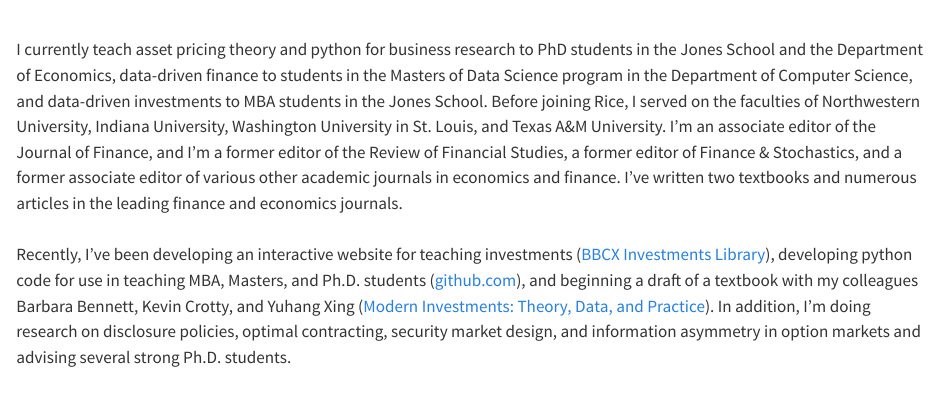
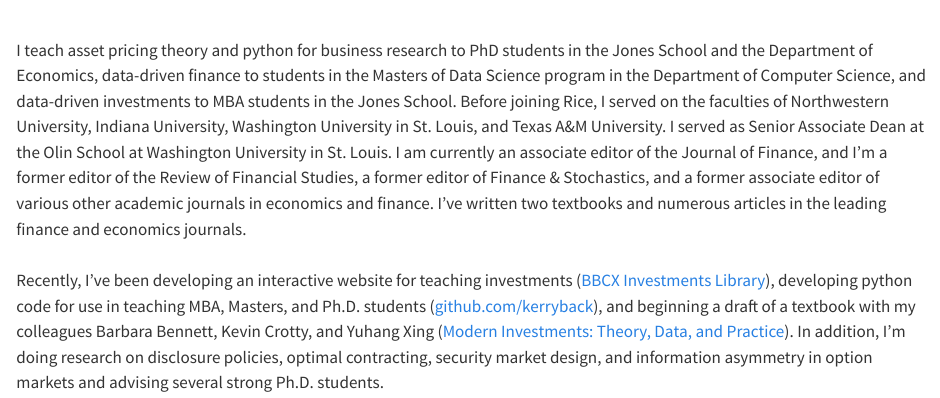
Before and after one commit to kerryback/homepage, a Quarto document (index.qmd): the page in a window 1100 px wide, from 130 px down before the commit and from 180 px down after it, so that both start at the same text. Rendered offline with R 4.5, knitr and Pandoc in place of Quarto, with nearby package versions.

Commit message:
edited home

```diff
--- a/index.qmd
+++ b/index.qmd
@@ -13 +10,0 @@ J. Howard Creekmore Professor of Finance <br>![](RiceUniversity.png){width=16%}
-<br>
@@ -17,6 +18,6 @@ J. Howard Creekmore Professor of Finance <br>![](RiceUniversity.png){width=16%}
 ::::
 
 <br>
-I currently teach asset pricing theory and python for business research to PhD students in the Jones School and the Department of Economics, data-driven finance to students in the Masters of Data Science program in the Department of Computer Science, and data-driven investments to MBA students in the Jones School.  Before joining Rice, I served on the faculties of Northwestern University, Indiana University, Washington University in St. Louis, and Texas A&M University.  I'm an associate editor of the Journal of Finance, and I'm a former editor of the Review of Financial Studies, a former editor of Finance & Stochastics, and a former associate editor of various other academic journals in economics and finance.  I've written two textbooks and numerous articles in the leading finance and economics journals.
+I teach asset pricing theory and python for business research to PhD students in the Jones School and the Department of Economics, data-driven finance to students in the Masters of Data Science program in the Department of Computer Science, and data-driven investments to MBA students in the Jones School.  Before joining Rice, I served on the faculties of Northwestern University, Indiana University, Washington University in St. Louis, and Texas A&M University.  I served as Senior Associate Dean at the Olin School at Washington University in St. Louis.  I am currently an associate editor of the Journal of Finance, and I'm a former editor of the Review of Financial Studies, a former editor of Finance & Stochastics, and a former associate editor of various other academic journals in economics and finance.  I've written two textbooks and numerous articles in the leading finance and economics journals.
 <br>
-Recently, I've been developing an interactive website for teaching investments ([BBCX Investments Library](http://bbcx-investments.com)), developing python code for use in teaching MBA, Masters, and Ph.D. students ([github.com](http://github.com/kerryback)), and beginning a draft of a textbook with my colleagues Barbara Bennett, Kevin Crotty, and Yuhang Xing ([Modern Investments: Theory, Data, and Practice](http://mi.bbcx-investments.com)).  In addition, I'm doing research on disclosure policies, optimal contracting, security market design, and information asymmetry in option markets and advising several strong Ph.D. students.
+Recently, I've been developing an interactive website for teaching investments ([BBCX Investments Library](http://bbcx-investments.com)), developing python code for use in teaching MBA, Masters, and Ph.D. students ([github.com/kerryback](http://github.com/kerryback)), and beginning a draft of a textbook with my colleagues Barbara Bennett, Kevin Crotty, and Yuhang Xing ([Modern Investments: Theory, Data, and Practice](http://mi.bbcx-investments.com)).  In addition, I'm doing research on disclosure policies, optimal contracting, security market design, and information asymmetry in option markets and advising several strong Ph.D. students.
```
Also changed, not shown: docs/search.json, index.qmd (6 more changed lines), 1 other file.
